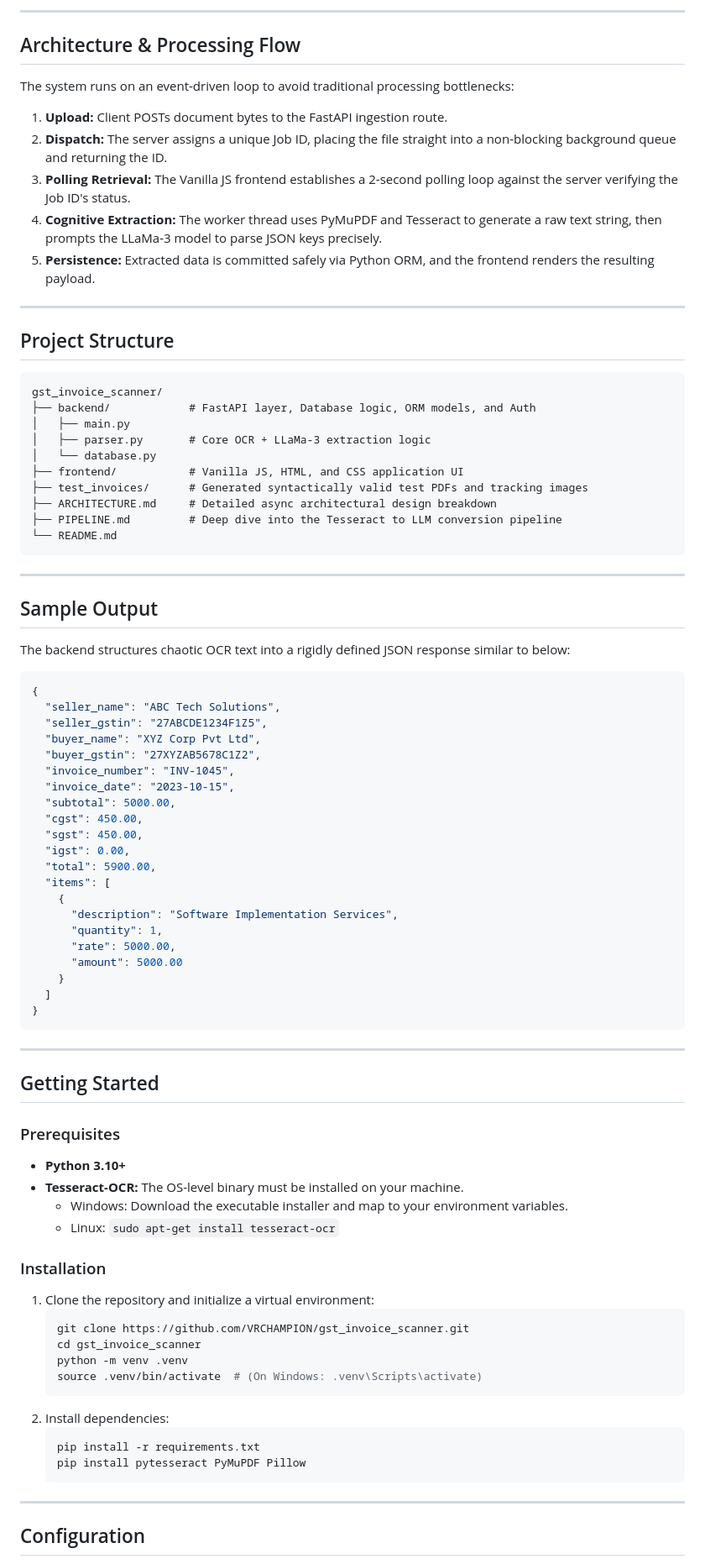
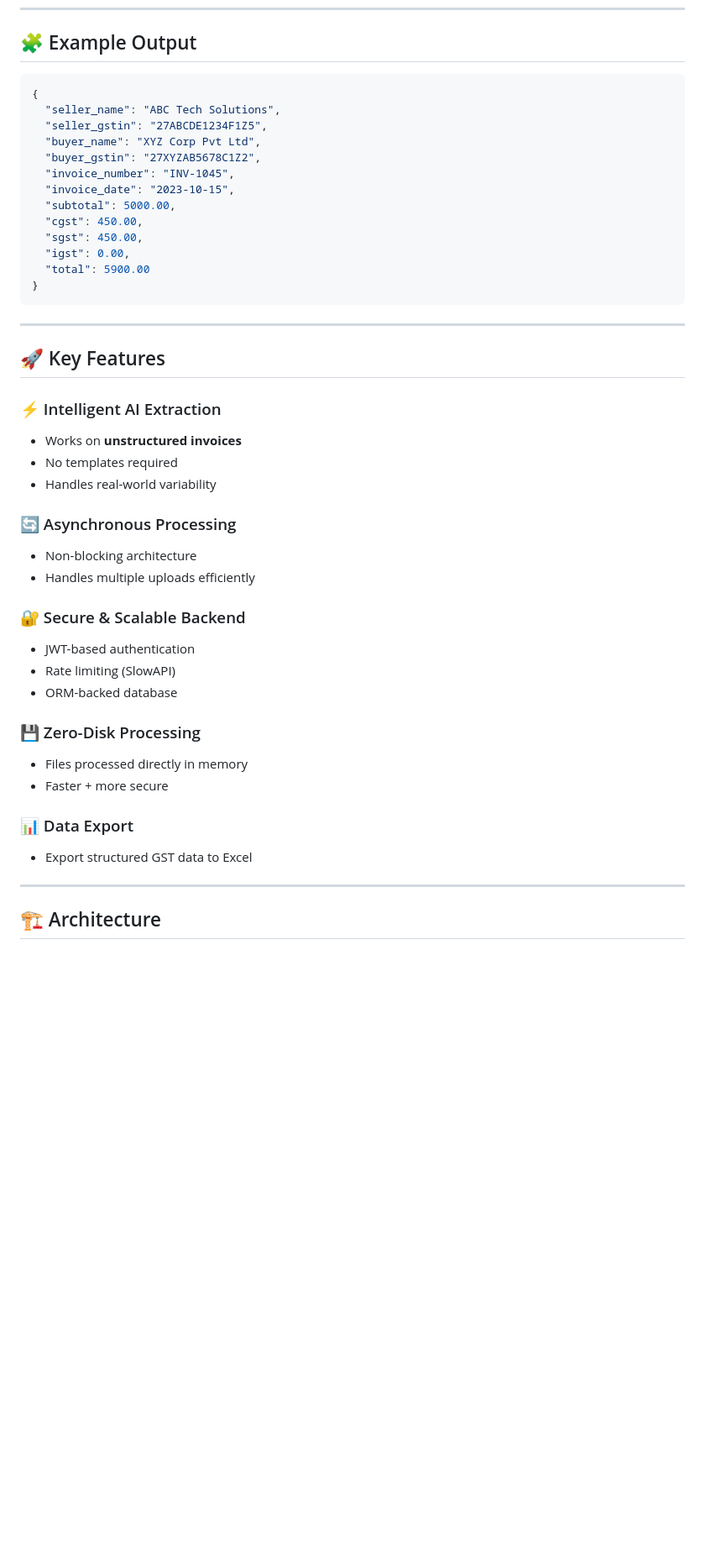
Before and after one commit to VRCHAMPION/gst_invoice_scanner, a Markdown page: README.md, the part around one of its changes. Shown at 84% size. Rendered like a GitHub page; blank space fills up the shorter version.

````diff
--- a/README.md
+++ b/README.md
@@ -69,36 +48,4 @@ This hybrid approach provides high extraction accuracy for unstructured fields l
----
-
-## Architecture & Processing Flow
-
-The system runs on an event-driven loop to avoid traditional processing bottlenecks:
-1. **Upload:** Client POSTs document bytes to the FastAPI ingestion route.
-2. **Dispatch:** The server assigns a unique Job ID, placing the file straight into a non-blocking background queue and returning the ID.
-3. **Polling Retrieval:** The Vanilla JS frontend establishes a 2-second polling loop against the server verifying the Job ID's status.
-4. **Cognitive Extraction:** The worker thread uses PyMuPDF and Tesseract to generate a raw text string, then prompts the LLaMa-3 model to parse JSON keys precisely.
-5. **Persistence:** Extracted data is committed safely via Python ORM, and the frontend renders the resulting payload.
-
----
-
-## Project Structure
-
-```text
-gst_invoice_scanner/
-├── backend/            # FastAPI layer, Database logic, ORM models, and Auth
-│   ├── main.py
-│   ├── parser.py       # Core OCR + LLaMa-3 extraction logic
-│   └── database.py
-├── frontend/           # Vanilla JS, HTML, and CSS application UI
-├── test_invoices/      # Generated syntactically valid test PDFs and tracking images
-├── ARCHITECTURE.md     # Detailed async architectural design breakdown
-├── PIPELINE.md         # Deep dive into the Tesseract to LLM conversion pipeline
-└── README.md
-```
-
----
-
-## Sample Output
-
-The backend structures chaotic OCR text into a rigidly defined JSON response similar to below:
+## 🧩 Example Output
 
 ```json
 {
@@ -112,43 +59,41 @@ The backend structures chaotic OCR text into a rigidly defined JSON response sim
   "cgst": 450.00,
   "sgst": 450.00,
   "igst": 0.00,
-  "total": 5900.00,
-  "items": [
-    {
-      "description": "Software Implementation Services",
-      "quantity": 1,
-      "rate": 5000.00,
-      "amount": 5000.00
-    }
-  ]
+  "total": 5900.00
 }
 ```
 
 ---
 
-## Getting Started
+## 🚀 Key Features
 
-### Prerequisites
-- **Python 3.10+**
-- **Tesseract-OCR:** The OS-level binary must be installed on your machine.
-  - Windows: Download the executable installer and map to your environment variables.
-  - Linux: `sudo apt-get install tesseract-ocr`
+### ⚡ Intelligent AI Extraction
 
-### Installation
-1. Clone the repository and initialize a virtual environment:
-   ```bash
-   git clone https://github.com/VRCHAMPION/gst_invoice_scanner.git
-   cd gst_invoice_scanner
-   python -m venv .venv
-   source .venv/bin/activate  # (On Windows: .venv\Scripts\activate)
-   ```
-2. Install dependencies:
-   ```bash
-   pip install -r requirements.txt
-   pip install pytesseract PyMuPDF Pillow
-   ```
+* Works on **unstructured invoices**
+* No templates required
+* Handles real-world variability
+
+### 🔄 Asynchronous Processing
+
+* Non-blocking architecture
+* Handles multiple uploads efficiently
+
+### 🔐 Secure & Scalable Backend
+
+* JWT-based authentication
+* Rate limiting (SlowAPI)
+* ORM-backed database
+
+### 💾 Zero-Disk Processing
+
+* Files processed directly in memory
+* Faster + more secure
+
+### 📊 Data Export
+
+* Export structured GST data to Excel
 
 ---
 
-## Configuration
+## 🏗️ Architecture
 
````
Also changed, not shown: other parts of README.md (+150 -82 lines).
